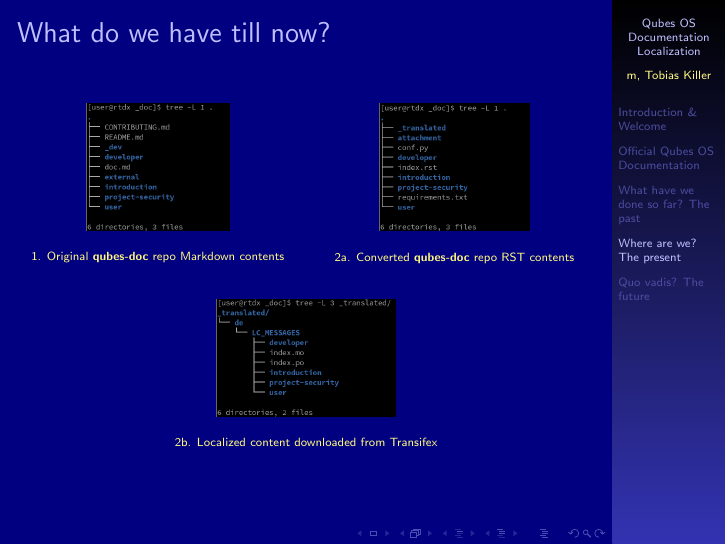
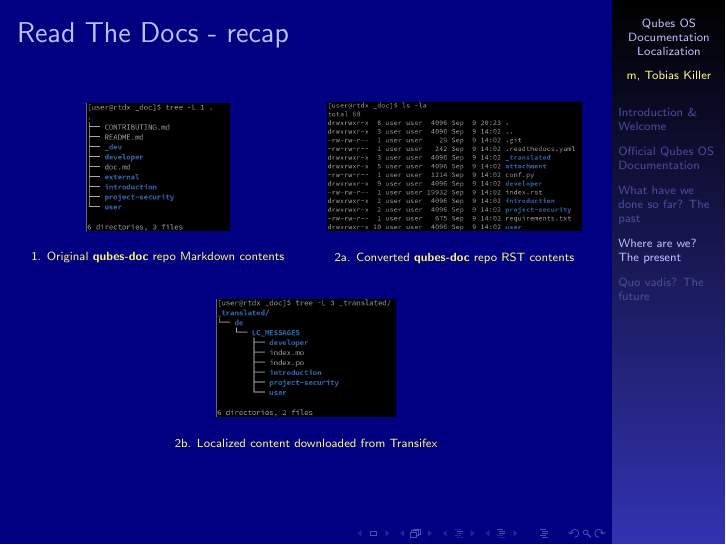
Before and after one commit to maiska/qubes-translation-orga, LaTeX slides (summit2022/slides.tex): page 26 of 38. Compiled offline with pdfLaTeX.

Commit message:
final version

```diff
--- a/summit2022/slides.tex
+++ b/summit2022/slides.tex
@@ -519,7 +519,7 @@
 
 
 \begin{frame}
-	\frametitle{What do we have till now?}
+	\frametitle{Read The Docs - recap}
 
 	\begin{columns}[c]
 
@@ -538,7 +538,7 @@
 		\begin{column}{.5\textwidth}
 			\begin{figure}
 				\centering
-				\includegraphics[scale=0.45]{pix/status-b.png}
+				\includegraphics[scale=0.43]{pix/status-b.png}
 				\caption{\tiny{2a. Converted \textbf{qubes-doc} repo RST contents}}
 			\end{figure}
 		\end{column}
```
Also changed, not shown: summit2022/pix/status-b.png, 1 other file.
